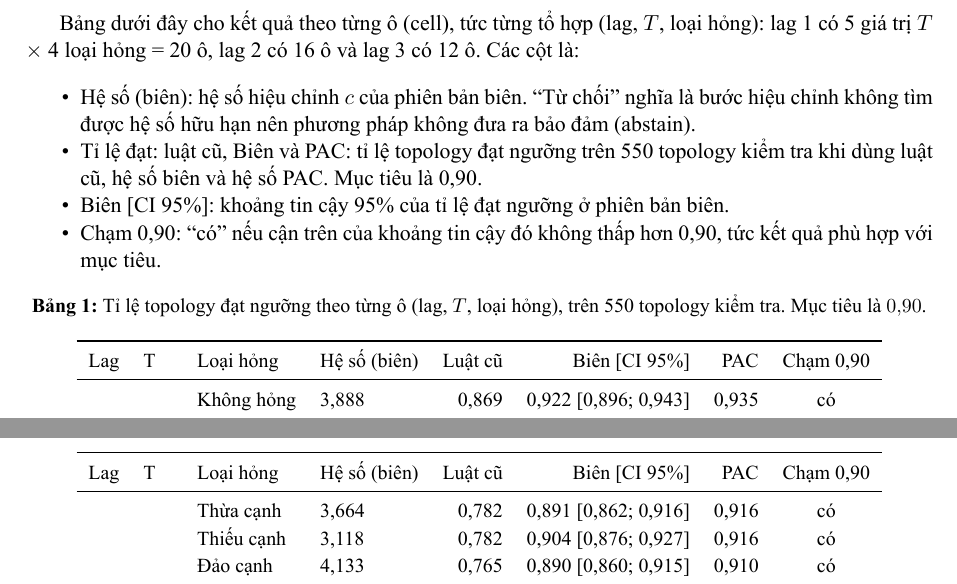
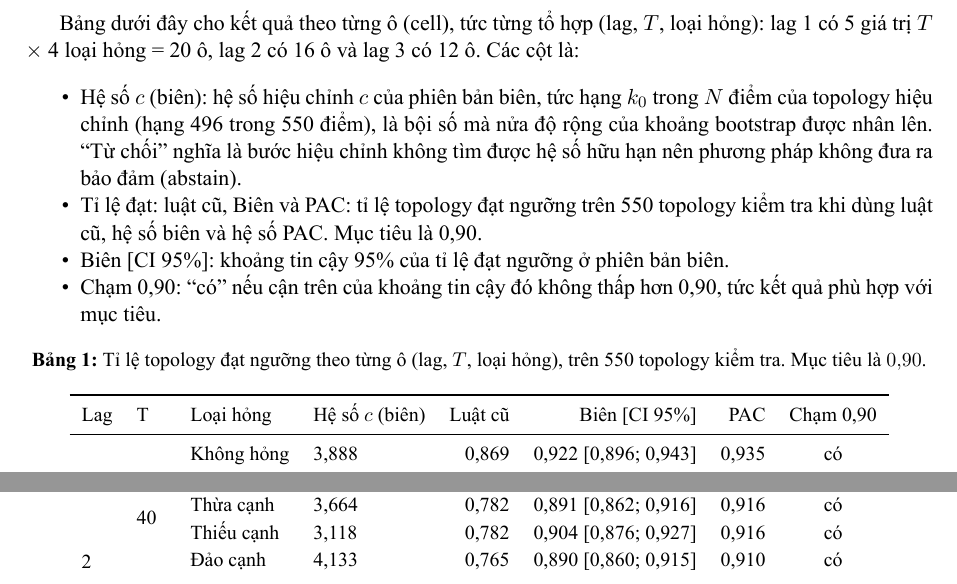
Before and after one commit to Heavenly-Secrets-Sect/paper4-uit, a LaTeX document (docs/bao_cao_phan_hoi_thay_2026-11-15.tex, which reads docs/report_tables/guarantee.tex): two parts of pages 2 and 3 of 11, joined at a grey line, cut so that both start at the same text. The pictures show the PDF file docs/bao_cao_phan_hoi_thay_2026-11-15.pdf that the author committed with the source.

Commit message:
Clarify marginal factor column and keep table rows together

```diff
--- a/docs/bao_cao_phan_hoi_thay_2026-11-15.tex
+++ b/docs/bao_cao_phan_hoi_thay_2026-11-15.tex
@@ -74,7 +74,7 @@ Bảng dưới đây cho kết quả theo từng ô (cell), tức từng tổ h
 \begin{itemize}
 \tightlist
 \item
-  Hệ số (biên): hệ số hiệu chỉnh $c$ của phiên bản biên. ``Từ chối'' nghĩa là bước hiệu chỉnh không tìm được hệ số hữu hạn nên phương pháp không đưa ra bảo đảm (abstain).
+  Hệ số $c$ (biên): hệ số hiệu chỉnh $c$ của phiên bản biên, tức hạng $k_0$ trong $N$ điểm của topology hiệu chỉnh (hạng 496 trong 550 điểm), là bội số mà nửa độ rộng của khoảng bootstrap được nhân lên. ``Từ chối'' nghĩa là bước hiệu chỉnh không tìm được hệ số hữu hạn nên phương pháp không đưa ra bảo đảm (abstain).
 \item
   Tỉ lệ đạt: luật cũ, Biên và PAC: tỉ lệ topology đạt ngưỡng trên 550 topology kiểm tra khi dùng luật cũ, hệ số biên và hệ số PAC. Mục tiêu là 0,90.
 \item
--- a/docs/report_tables/guarantee.tex
+++ b/docs/report_tables/guarantee.tex
@@ -2,73 +2,73 @@
 \begin{longtable}{llllrrrc}
 \caption{Tỉ lệ topology đạt ngưỡng theo từng ô (lag, $T$, loại hỏng), trên 550 topology kiểm tra. Mục tiêu là $0{,}90$.}\label{tab:guarantee}\\
 \toprule
-Lag & T & Loại hỏng & Hệ số (biên) & Luật cũ & Biên [CI 95\%] & PAC & Chạm 0,90 \\
+Lag & T & Loại hỏng & Hệ số $c$ (biên) & Luật cũ & Biên [CI 95\%] & PAC & Chạm 0,90 \\
 \midrule
 \endfirsthead
 \toprule
-Lag & T & Loại hỏng & Hệ số (biên) & Luật cũ & Biên [CI 95\%] & PAC & Chạm 0,90 \\
+Lag & T & Loại hỏng & Hệ số $c$ (biên) & Luật cũ & Biên [CI 95\%] & PAC & Chạm 0,90 \\
 \midrule
 \endhead
 \bottomrule
 \endfoot
-\multirow{20}{*}{1} & \multirow{4}{*}{19} & Không hỏng & 3,888 & 0,869 & 0,922 [0,896; 0,943] & 0,935 & có \\
- &  & Thừa cạnh & 4,044 & 0,780 & 0,922 [0,896; 0,943] & 0,936 & có \\
- &  & Thiếu cạnh & 2,657 & 0,789 & 0,889 [0,860; 0,914] & 0,920 & có \\
+\multirow{20}{*}{1} & \multirow{4}{*}{19} & Không hỏng & 3,888 & 0,869 & 0,922 [0,896; 0,943] & 0,935 & có \\*
+ &  & Thừa cạnh & 4,044 & 0,780 & 0,922 [0,896; 0,943] & 0,936 & có \\*
+ &  & Thiếu cạnh & 2,657 & 0,789 & 0,889 [0,860; 0,914] & 0,920 & có \\*
  &  & Đảo cạnh & 4,443 & 0,767 & 0,886 [0,857; 0,912] & 0,907 & có \\
 \cmidrule(l){2-8}
- & \multirow{4}{*}{30} & Không hỏng & 3,473 & 0,825 & 0,864 [0,832; 0,891] & 0,885 & không \\
- &  & Thừa cạnh & 3,514 & 0,775 & 0,871 [0,840; 0,898] & 0,895 & không \\
- &  & Thiếu cạnh & 3,119 & 0,775 & 0,875 [0,844; 0,901] & 0,909 & có \\
+ & \multirow{4}{*}{30} & Không hỏng & 3,473 & 0,825 & 0,864 [0,832; 0,891] & 0,885 & không \\*
+ &  & Thừa cạnh & 3,514 & 0,775 & 0,871 [0,840; 0,898] & 0,895 & không \\*
+ &  & Thiếu cạnh & 3,119 & 0,775 & 0,875 [0,844; 0,901] & 0,909 & có \\*
  &  & Đảo cạnh & 3,895 & 0,780 & 0,866 [0,835; 0,894] & 0,899 & không \\
 \cmidrule(l){2-8}
- & \multirow{4}{*}{40} & Không hỏng & 3,598 & 0,858 & 0,902 [0,874; 0,925] & 0,925 & có \\
- &  & Thừa cạnh & 3,722 & 0,778 & 0,927 [0,902; 0,948] & 0,933 & có \\
- &  & Thiếu cạnh & 3,297 & 0,807 & 0,922 [0,896; 0,943] & 0,933 & có \\
+ & \multirow{4}{*}{40} & Không hỏng & 3,598 & 0,858 & 0,902 [0,874; 0,925] & 0,925 & có \\*
+ &  & Thừa cạnh & 3,722 & 0,778 & 0,927 [0,902; 0,948] & 0,933 & có \\*
+ &  & Thiếu cạnh & 3,297 & 0,807 & 0,922 [0,896; 0,943] & 0,933 & có \\*
  &  & Đảo cạnh & 3,957 & 0,791 & 0,905 [0,877; 0,928] & 0,936 & có \\
 \cmidrule(l){2-8}
- & \multirow{4}{*}{80} & Không hỏng & 2,983 & 0,885 & 0,920 [0,894; 0,941] & 0,933 & có \\
- &  & Thừa cạnh & 3,04 & 0,820 & 0,920 [0,894; 0,941] & 0,936 & có \\
- &  & Thiếu cạnh & 2,836 & 0,831 & 0,913 [0,886; 0,935] & 0,944 & có \\
+ & \multirow{4}{*}{80} & Không hỏng & 2,983 & 0,885 & 0,920 [0,894; 0,941] & 0,933 & có \\*
+ &  & Thừa cạnh & 3,04 & 0,820 & 0,920 [0,894; 0,941] & 0,936 & có \\*
+ &  & Thiếu cạnh & 2,836 & 0,831 & 0,913 [0,886; 0,935] & 0,944 & có \\*
  &  & Đảo cạnh & 3,374 & 0,800 & 0,907 [0,879; 0,930] & 0,919 & có \\
 \cmidrule(l){2-8}
- & \multirow{4}{*}{150} & Không hỏng & 2,59 & 0,818 & 0,876 [0,846; 0,903] & 0,900 & có \\
- &  & Thừa cạnh & 2,734 & 0,789 & 0,895 [0,866; 0,919] & 0,902 & có \\
- &  & Thiếu cạnh & 2,584 & 0,793 & 0,875 [0,844; 0,901] & 0,896 & có \\
+ & \multirow{4}{*}{150} & Không hỏng & 2,59 & 0,818 & 0,876 [0,846; 0,903] & 0,900 & có \\*
+ &  & Thừa cạnh & 2,734 & 0,789 & 0,895 [0,866; 0,919] & 0,902 & có \\*
+ &  & Thiếu cạnh & 2,584 & 0,793 & 0,875 [0,844; 0,901] & 0,896 & có \\*
  &  & Đảo cạnh & 3,003 & 0,771 & 0,888 [0,859; 0,913] & 0,908 & có \\
 \midrule
-\multirow{16}{*}{2} & \multirow{4}{*}{30} & Không hỏng & từ chối & 0,762 & --- & --- & --- \\
- &  & Thừa cạnh & từ chối & 0,671 & --- & --- & --- \\
- &  & Thiếu cạnh & từ chối & 0,438 & --- & --- & --- \\
+\multirow{16}{*}{2} & \multirow{4}{*}{30} & Không hỏng & từ chối & 0,762 & --- & --- & --- \\*
+ &  & Thừa cạnh & từ chối & 0,671 & --- & --- & --- \\*
+ &  & Thiếu cạnh & từ chối & 0,438 & --- & --- & --- \\*
  &  & Đảo cạnh & từ chối & 0,566 & --- & --- & --- \\
 \cmidrule(l){2-8}
- & \multirow{4}{*}{40} & Không hỏng & 3,653 & 0,827 & 0,889 [0,860; 0,914] & 0,909 & có \\
- &  & Thừa cạnh & 3,664 & 0,782 & 0,891 [0,862; 0,916] & 0,916 & có \\
- &  & Thiếu cạnh & 3,118 & 0,782 & 0,904 [0,876; 0,927] & 0,916 & có \\
+ & \multirow{4}{*}{40} & Không hỏng & 3,653 & 0,827 & 0,889 [0,860; 0,914] & 0,909 & có \\*
+ &  & Thừa cạnh & 3,664 & 0,782 & 0,891 [0,862; 0,916] & 0,916 & có \\*
+ &  & Thiếu cạnh & 3,118 & 0,782 & 0,904 [0,876; 0,927] & 0,916 & có \\*
  &  & Đảo cạnh & 4,133 & 0,765 & 0,890 [0,860; 0,915] & 0,910 & có \\
 \cmidrule(l){2-8}
- & \multirow{4}{*}{80} & Không hỏng & 2,79 & 0,847 & 0,900 [0,872; 0,924] & 0,916 & có \\
- &  & Thừa cạnh & 2,797 & 0,807 & 0,869 [0,838; 0,896] & 0,902 & không \\
- &  & Thiếu cạnh & 2,684 & 0,776 & 0,904 [0,876; 0,927] & 0,915 & có \\
+ & \multirow{4}{*}{80} & Không hỏng & 2,79 & 0,847 & 0,900 [0,872; 0,924] & 0,916 & có \\*
+ &  & Thừa cạnh & 2,797 & 0,807 & 0,869 [0,838; 0,896] & 0,902 & không \\*
+ &  & Thiếu cạnh & 2,684 & 0,776 & 0,904 [0,876; 0,927] & 0,915 & có \\*
  &  & Đảo cạnh & 3,093 & 0,790 & 0,868 [0,836; 0,895] & 0,893 & không \\
 \cmidrule(l){2-8}
- & \multirow{4}{*}{150} & Không hỏng & 2,462 & 0,873 & 0,896 [0,868; 0,921] & 0,916 & có \\
- &  & Thừa cạnh & 2,543 & 0,816 & 0,891 [0,862; 0,916] & 0,922 & có \\
- &  & Thiếu cạnh & 2,514 & 0,798 & 0,927 [0,902; 0,948] & 0,938 & có \\
+ & \multirow{4}{*}{150} & Không hỏng & 2,462 & 0,873 & 0,896 [0,868; 0,921] & 0,916 & có \\*
+ &  & Thừa cạnh & 2,543 & 0,816 & 0,891 [0,862; 0,916] & 0,922 & có \\*
+ &  & Thiếu cạnh & 2,514 & 0,798 & 0,927 [0,902; 0,948] & 0,938 & có \\*
  &  & Đảo cạnh & 2,856 & 0,792 & 0,851 [0,818; 0,880] & 0,888 & không \\
 \midrule
-\multirow{12}{*}{3} & \multirow{4}{*}{40} & Không hỏng & từ chối & 0,585 & --- & --- & --- \\
- &  & Thừa cạnh & từ chối & 0,507 & --- & --- & --- \\
- &  & Thiếu cạnh & từ chối & 0,071 & --- & --- & --- \\
+\multirow{12}{*}{3} & \multirow{4}{*}{40} & Không hỏng & từ chối & 0,585 & --- & --- & --- \\*
+ &  & Thừa cạnh & từ chối & 0,507 & --- & --- & --- \\*
+ &  & Thiếu cạnh & từ chối & 0,071 & --- & --- & --- \\*
  &  & Đảo cạnh & từ chối & 0,531 & --- & --- & --- \\
 \cmidrule(l){2-8}
- & \multirow{4}{*}{80} & Không hỏng & 2,87 & 0,845 & 0,887 [0,858; 0,912] & 0,904 & có \\
- &  & Thừa cạnh & 2,94 & 0,755 & 0,882 [0,852; 0,908] & 0,900 & có \\
- &  & Thiếu cạnh & 2,718 & 0,740 & 0,876 [0,846; 0,903] & 0,893 & có \\
+ & \multirow{4}{*}{80} & Không hỏng & 2,87 & 0,845 & 0,887 [0,858; 0,912] & 0,904 & có \\*
+ &  & Thừa cạnh & 2,94 & 0,755 & 0,882 [0,852; 0,908] & 0,900 & có \\*
+ &  & Thiếu cạnh & 2,718 & 0,740 & 0,876 [0,846; 0,903] & 0,893 & có \\*
  &  & Đảo cạnh & 3,18 & 0,778 & 0,879 [0,848; 0,905] & 0,886 & có \\
 \cmidrule(l){2-8}
- & \multirow{4}{*}{150} & Không hỏng & 2,424 & 0,889 & 0,891 [0,862; 0,916] & 0,915 & có \\
- &  & Thừa cạnh & 2,544 & 0,835 & 0,895 [0,866; 0,919] & 0,918 & có \\
- &  & Thiếu cạnh & 2,461 & 0,804 & 0,911 [0,884; 0,933] & 0,935 & có \\
+ & \multirow{4}{*}{150} & Không hỏng & 2,424 & 0,889 & 0,891 [0,862; 0,916] & 0,915 & có \\*
+ &  & Thừa cạnh & 2,544 & 0,835 & 0,895 [0,866; 0,919] & 0,918 & có \\*
+ &  & Thiếu cạnh & 2,461 & 0,804 & 0,911 [0,884; 0,933] & 0,935 & có \\*
  &  & Đảo cạnh & 2,848 & 0,767 & 0,882 [0,852; 0,908] & 0,897 & có \\
 \end{longtable}
 }
```
Also changed, not shown: docs/report_tables/flag.tex (+60 -60 lines), docs/bao_cao_phan_hoi_thay_2026-11-15.pdf, 1 other file.
